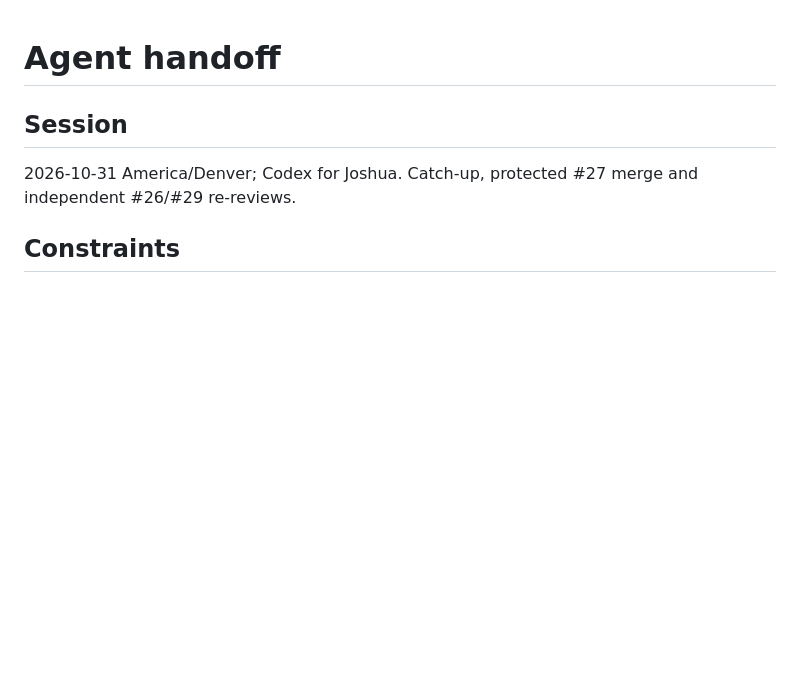
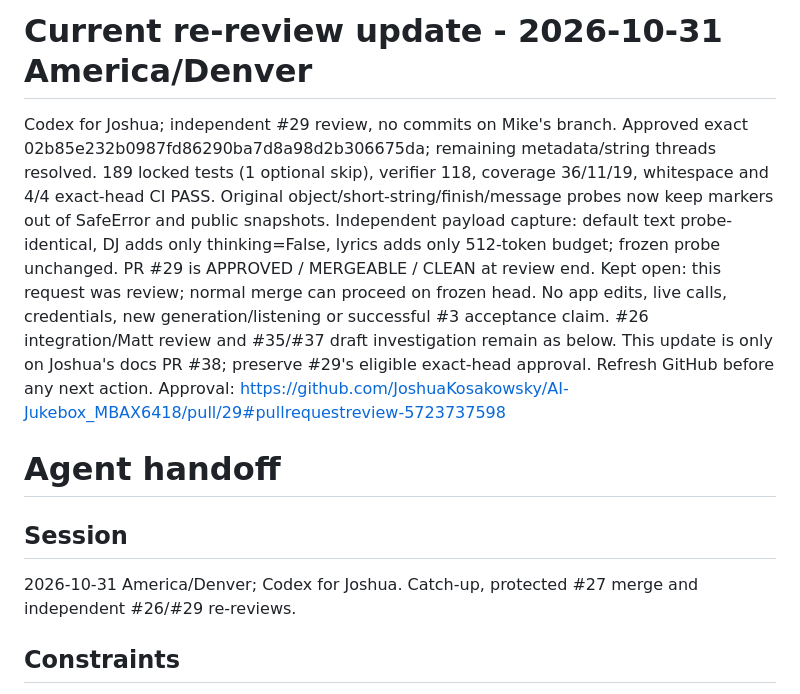
Before and after one commit to JoshuaKosakowsky/AI-Jukebox_MBAX6418, a Markdown page: handoff.md, the part around the change. Drawn GitHub-style; blank space fills up the shorter version.

Commit message:
docs: Record diagnostics re-review approval

```diff
--- a/handoff.md
+++ b/handoff.md
@@ -1,3 +1,15 @@
+# Current re-review update - 2026-10-31 America/Denver
+
+Codex for Joshua; independent #29 review, no commits on Mike's branch.
+Approved exact 02b85e232b0987fd86290ba7d8a98d2b306675da; remaining metadata/string threads resolved.
+189 locked tests (1 optional skip), verifier 118, coverage 36/11/19, whitespace and 4/4 exact-head CI PASS.
+Original object/short-string/finish/message probes now keep markers out of SafeError and public snapshots.
+Independent payload capture: default text probe-identical, DJ adds only thinking=False, lyrics adds only 512-token budget; frozen probe unchanged.
+PR #29 is APPROVED / MERGEABLE / CLEAN at review end. Kept open: this request was review; normal merge can proceed on frozen head.
+No app edits, live calls, credentials, new generation/listening or successful #3 acceptance claim. #26 integration/Matt review and #35/#37 draft investigation remain as below.
+This update is only on Joshua's docs PR #38; preserve #29's eligible exact-head approval. Refresh GitHub before any next action.
+Approval: https://github.com/JoshuaKosakowsky/AI-Jukebox_MBAX6418/pull/29#pullrequestreview-5723737598
+
 # Agent handoff
 
 ## Session
```
Also changed, not shown: PLAN.md (+3 -3 lines), docs/CONTRIBUTIONS.md (+1 -1 lines).
